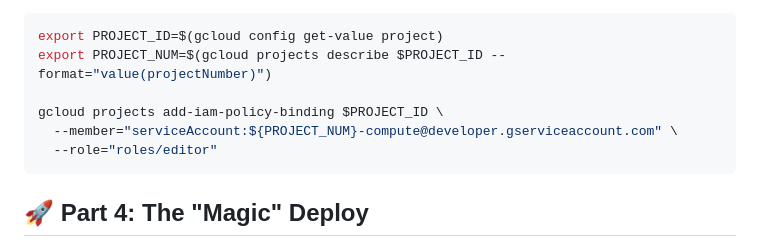
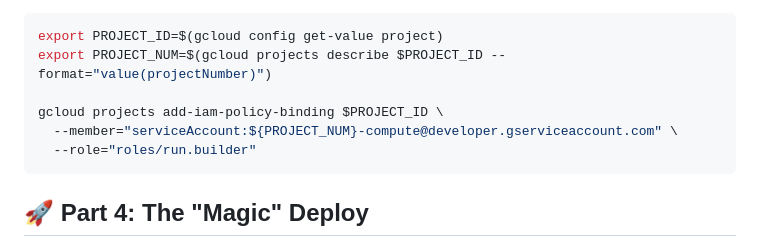
Before and after one commit to JunBin05/dino-grand-prix, a Markdown page: README.md, the part around the change. Rendered like a GitHub page.

````diff
--- a/README.md
+++ b/README.md
@@ -43,7 +43,7 @@ export PROJECT_NUM=$(gcloud projects describe $PROJECT_ID --format="value(projec
 
 gcloud projects add-iam-policy-binding $PROJECT_ID \
   --member="serviceAccount:${PROJECT_NUM}-compute@developer.gserviceaccount.com" \
-  --role="roles/editor"
+  --role="roles/run.builder"
 ```
 
 ## 🚀 Part 4: The "Magic" Deploy
````
